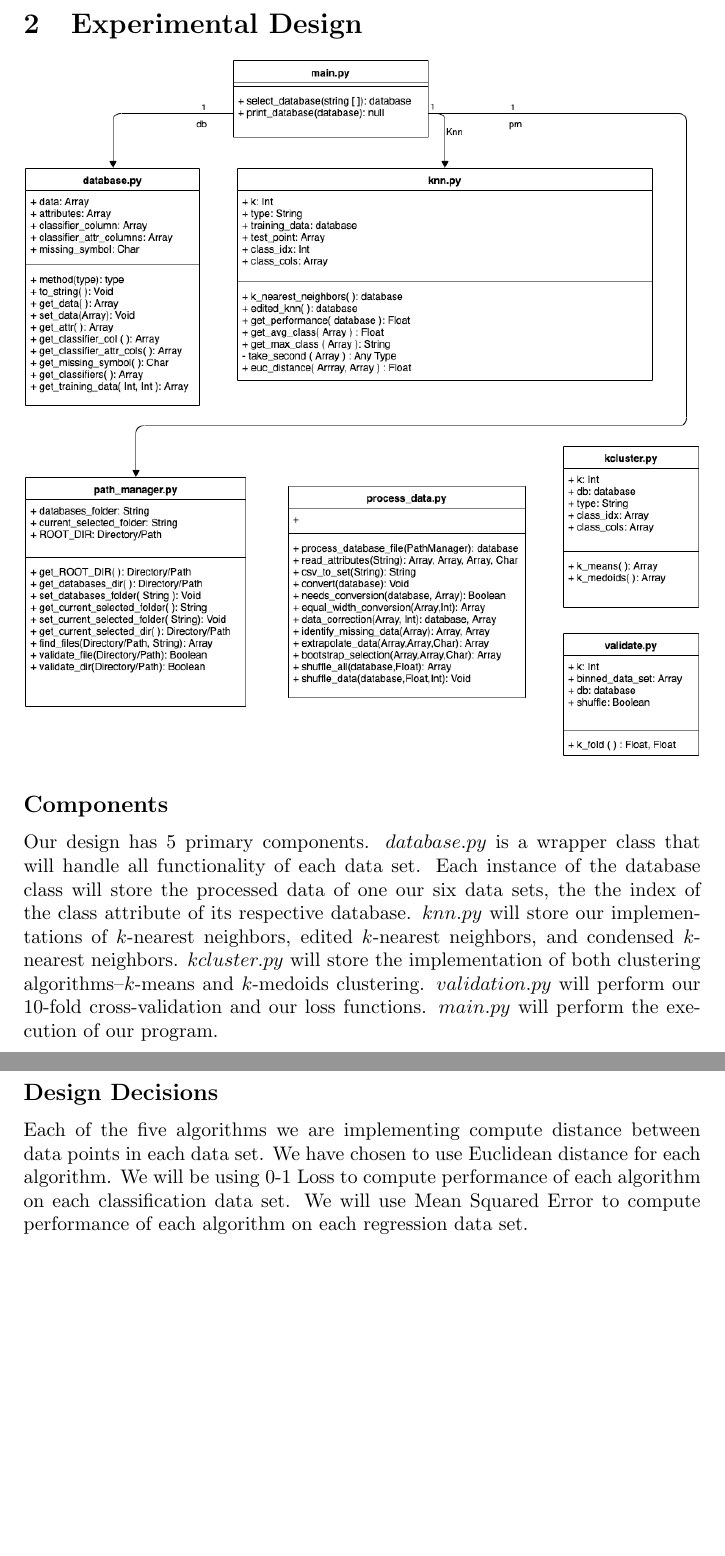
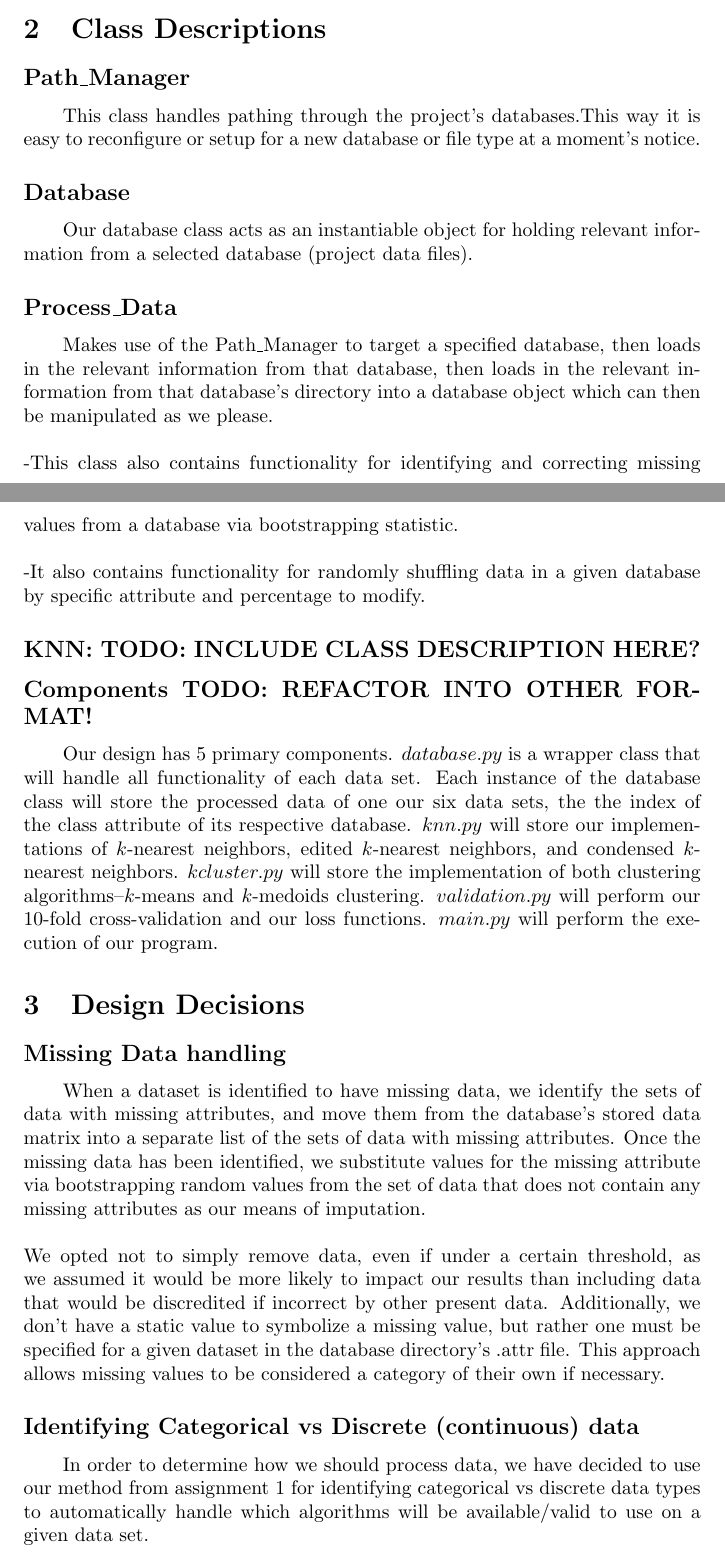
Before and after one commit to Geo3ngel/CSCI-447-Project-2, a LaTeX document (design_doc/design_doc.tex): two parts of pages 2 and 3 of 3 before the commit and two parts of pages 1 and 2 of 4 after it, joined at a grey line, cut at the place of the change, the shorter picture padded with empty space. Compiled offline with pdfLaTeX.

Commit message:
Updated design doc heavily

```diff
--- a/design_doc/design_doc.tex
+++ b/design_doc/design_doc.tex
@@ -10 +10,29 @@ For this assignment, we are required to assess the performance of five different
 %Possible TODO: add in description of loss functions we are using to define 'accuracy'.
+
+\section{Class Descriptions}
+
+\subsection*{Path\_Manager}
+\quad \quad This class handles pathing through the project’s databases.This way it is easy to reconfigure or setup for a new database or file type at a moment’s notice.
+
+\subsection*{Database}
+\quad \quad  Our database class acts as an instantiable object for holding relevant information from a selected database (project data files).
+
+\subsection*{Process\_Data}
+\quad \quad Makes use of the Path\_Manager to target a specified database, then loads in the relevant information from that database, then loads in the relevant information from that database’s directory into a database object which can then be manipulated as we please. \\ \\
+-This class also contains functionality for identifying and correcting missing values from a database via bootstrapping statistic. \\ \\
+-It also contains functionality for randomly shuffling data in a given database by specific attribute and percentage to modify.
+
+\subsection*{KNN: TODO: INCLUDE CLASS DESCRIPTION HERE?}
+
+\subsection*{Components TODO: REFACTOR INTO OTHER FORMAT!}
+\quad \quad Our design has 5 primary components. $database.py$ is a wrapper class that will handle all functionality of each data set. Each instance of the database class will store the processed data of one our six data sets, the the index of the class attribute of its respective database. $knn.py$ will store our implementations of $k$-nearest neighbors, edited $k$-nearest neighbors, and condensed $k$-nearest neighbors. $kcluster.py$ will store the implementation of both clustering algorithms--$k$-means and $k$-medoids clustering. $validation.py$ will perform our 10-fold cross-validation and our loss functions. $main.py$ will perform the execution of our program.
+
+\section{Design Decisions}
+
+\subsection*{Missing Data handling}
+\quad \quad When a dataset is identified to have missing data, we identify the sets of data with missing attributes, and move them from the database’s stored data matrix into a separate list of the sets of data with missing attributes. Once the missing data has been identified, we substitute values for the missing attribute via bootstrapping random values from the set of data that does not contain any missing attributes as our means of imputation. \\ \\
+\quad \quad We opted not to simply remove data, even if under a certain threshold, as we assumed it would be more likely to impact our results than including data that would be discredited if incorrect by other present data.
+Additionally, we don’t have a static value to symbolize a missing value, but rather one must be specified for a given dataset in the database directory’s .attr file. This approach allows missing values to be considered a category of their own if necessary.
+
+\subsection*{Identifying Categorical vs Discrete (continuous) data}
+\quad \quad In order to determine how we should process data, we have decided to use our method from assignment 1 for identifying categorical vs discrete data types to automatically handle which algorithms will be available/valid to use on a given data set.
@@ -13,15 +53,8 @@ For this assignment, we are required to assess the performance of five different
 \begin{center}
-    \makebox[\textwidth]{\includegraphics[width=4.75in]{uml}}
+    \makebox[\textwidth]{\includegraphics[width=4.75in]{chart.PNG}}
+    \caption{Figure A: Project 2 Clarification chart}
 \end{center}
 
-
-\subsection*{Components}
-Our design has 5 primary components. $database.py$ is a wrapper class that will handle all functionality of each data set. Each instance of the database class will store the processed data of one our six data sets, the the index of the class attribute of its respective database. $knn.py$ will store our implementations of $k$-nearest neighbors, edited $k$-nearest neighbors, and condensed $k$-nearest neighbors. $kcluster.py$ will store the implementation of both clustering algorithms--$k$-means and $k$-medoids clustering. $validation.py$ will perform our 10-fold cross-validation and our loss functions. $main.py$ will perform the execution of our program.
-\subsection*{Design Decisions}
-Each of the five algorithms we are implementing compute distance between data points in each data set. We have chosen to use Euclidean distance for each algorithm. We will be using 0-1 Loss to compute performance of each algorithm on each classification data set. We will use Mean Squared Error to compute performance of each algorithm on each regression data set. %TODO K values%
-\section{Plan}
-To test our hypothesis, we need to compute the average performance of $k$-nearest neighbors across all six of our data sets, and the average performance of each of the other four algorithms across all six data sets. Our program will first perform $k$-nearest neighbors on all six our data sets, performing 10-fold cross-validation for each data set. As we perform our 10-fold cross-validation for $k$-nearest neighbors on each data set, we will compute the average loss function (0-1 Loss for classification data, Mean Squared Error for regression) for the current data set. We will then compute the average overall loss function across all six data sets once we have completed our 10-fold cross-validation for each data set. \\ \\
-We will then perform 10-fold cross-validation using the four other algorithms. Each of these algorithms produces a reduced data set with which to work. Thus, we will implement each of these algorithms to output the reduced data set. For each of the reduced data sets produced by each of the four algorithms, we will perform 10-fold cross-validation.
 
 \section{Works Cited}
 \begin{hangparas}{.25in}{1}
```
Also changed, not shown: design_doc/chart.PNG (added), design_doc/design_doc.tex (14 more changed lines), 1 other file.
